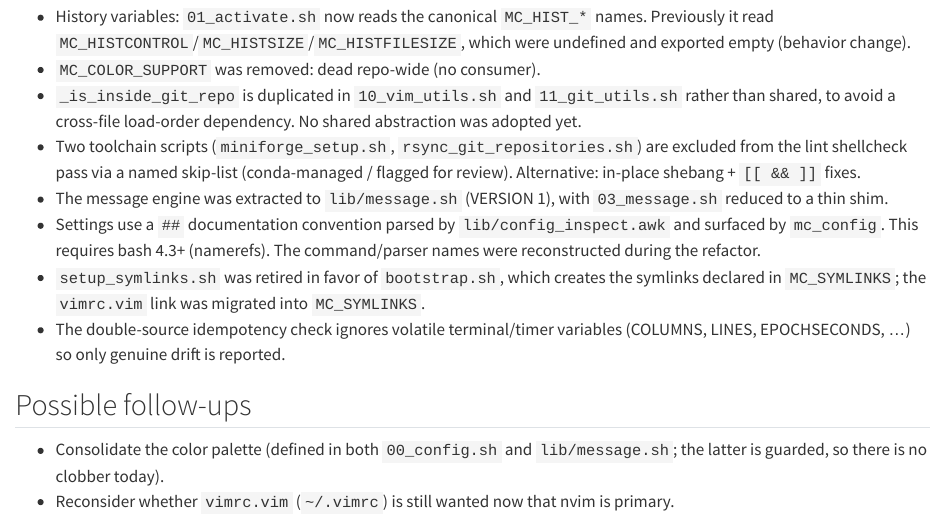
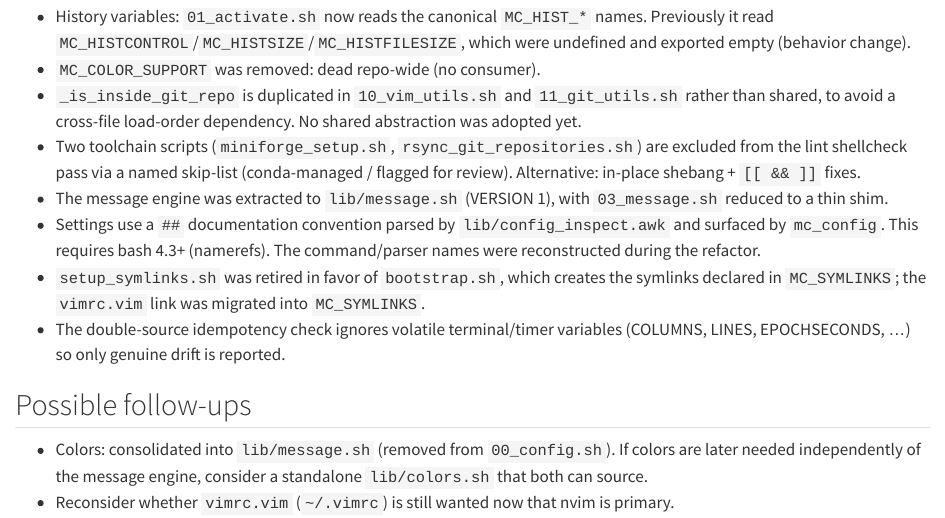
Before and after one commit to luised94/my_config, a Quarto document (docs/ideas.qmd): the page in a window 1100 px wide, from 730 px down. Rendered offline with R 4.5, knitr and Pandoc in place of Quarto, with nearby package versions.

Commit message:
refactor(message): consolidate the color palette into lib/message.sh
Boundary: remove the color block and its export from 00_config.sh; lib/message.sh
becomes the single owner (it already defined the same palette, guarded); update
the matching follow-up note in docs/ideas.qmd.

The _MC_COLOR_* palette was defined twice: in 00_config.sh (chain position 00)
and in lib/message.sh (position 03, guarded so it deferred to 00_config in the
chain). Only the message engine and its tests consume the palette, and nothing
loaded before 03_message references it, so the 00_config copy was redundant.
lib/message.sh now defines the palette on first load and exports it (preserving
the previous exported-ness); 00_config.sh keeps a breadcrumb pointing here.

Per owner preference the palette lives in the message library for now; a
standalone lib/colors.sh remains an option if colors are later needed
independently of the engine (noted in docs/ideas.qmd).

Verified: full-chain source leaves _MC_COLOR_* defined and exported (now from
message.sh); msg_* output unchanged; message.test.sh 16/16; lint green;
double-source idempotent.

```diff
--- a/docs/ideas.qmd
+++ b/docs/ideas.qmd
@@ -52,7 +52,8 @@ usb-sh (re-apply when the prefix is absent, or drive the indicator from
   (COLUMNS, LINES, EPOCHSECONDS, ...) so only genuine drift is reported.
 
 ## Possible follow-ups
-- Consolidate the color palette (defined in both `00_config.sh` and
-  `lib/message.sh`; the latter is guarded, so there is no clobber today).
+- Colors: consolidated into `lib/message.sh` (removed from `00_config.sh`). If
+  colors are later needed independently of the message engine, consider a
+  standalone `lib/colors.sh` that both can source.
 - Reconsider whether `vimrc.vim` (`~/.vimrc`) is still wanted now that nvim is
   primary.
```
Also changed, not shown: 2 other files.
